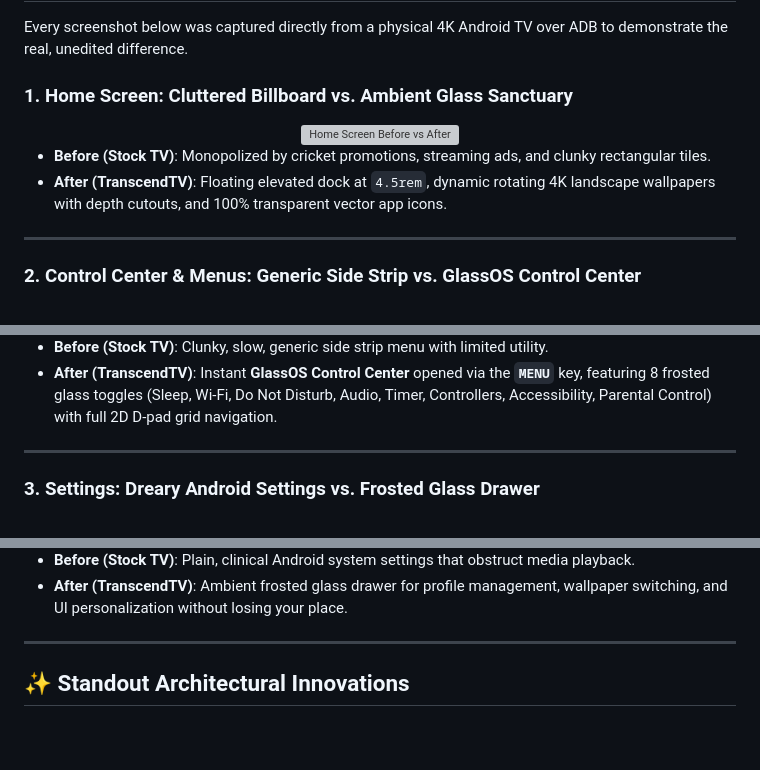
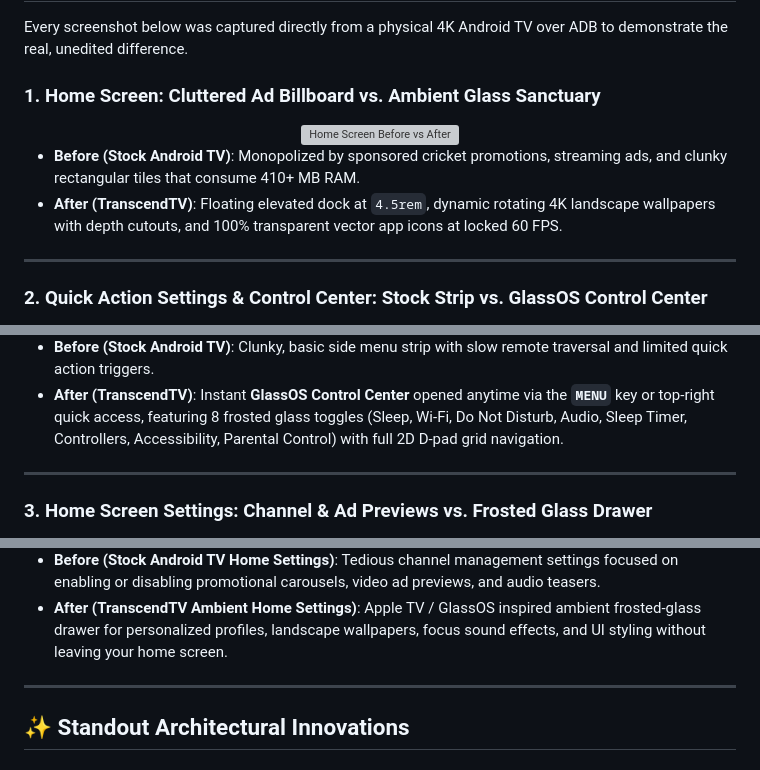
Before and after one commit to Adilrafiq001/YourNewTV, a Markdown page: README.md, 3 parts joined by grey strips. Rendered like a GitHub page; blank space fills up the shorter version; grey boxes are pictures that could not be loaded.

Commit message:
fix(docs): add accurate stock Home Screen Settings and Quick Actions before-and-after comparisons

```diff
--- a/README.md
+++ b/README.md
@@ -36,15 +36,15 @@ TranscendTV strips away heavy Google Play recommendation daemons, dynamic ad inj
 
 Every screenshot below was captured directly from a physical 4K Android TV over ADB to demonstrate the real, unedited difference.
 
-### 1. Home Screen: Cluttered Billboard vs. Ambient Glass Sanctuary
+### 1. Home Screen: Cluttered Ad Billboard vs. Ambient Glass Sanctuary
 <div align="center">
   <img src="docs/screenshots/comparison_home.png" width="920" alt="Home Screen Before vs After" />
 </div>
 
-- **Before (Stock TV)**: Monopolized by cricket promotions, streaming ads, and clunky rectangular tiles.
-- **After (TranscendTV)**: Floating elevated dock at `4.5rem`, dynamic rotating 4K landscape wallpapers with depth cutouts, and 100% transparent vector app icons.
+- **Before (Stock Android TV)**: Monopolized by sponsored cricket promotions, streaming ads, and clunky rectangular tiles that consume 410+ MB RAM.
+- **After (TranscendTV)**: Floating elevated dock at `4.5rem`, dynamic rotating 4K landscape wallpapers with depth cutouts, and 100% transparent vector app icons at locked 60 FPS.
 
 ---
 
-### 2. Control Center & Menus: Generic Side Strip vs. GlassOS Control Center
+### 2. Quick Action Settings & Control Center: Stock Strip vs. GlassOS Control Center
 <div align="center">
@@ -52,9 +52,9 @@ Every screenshot below was captured directly from a physical 4K Android TV over
 </div>
 
-- **Before (Stock TV)**: Clunky, slow, generic side strip menu with limited utility.
-- **After (TranscendTV)**: Instant **GlassOS Control Center** opened via the **`MENU`** key, featuring 8 frosted glass toggles (Sleep, Wi-Fi, Do Not Disturb, Audio, Timer, Controllers, Accessibility, Parental Control) with full 2D D-pad grid navigation.
+- **Before (Stock Android TV)**: Clunky, basic side menu strip with slow remote traversal and limited quick action triggers.
+- **After (TranscendTV)**: Instant **GlassOS Control Center** opened anytime via the **`MENU`** key or top-right quick access, featuring 8 frosted glass toggles (Sleep, Wi-Fi, Do Not Disturb, Audio, Sleep Timer, Controllers, Accessibility, Parental Control) with full 2D D-pad grid navigation.
 
 ---
 
-### 3. Settings: Dreary Android Settings vs. Frosted Glass Drawer
+### 3. Home Screen Settings: Channel & Ad Previews vs. Frosted Glass Drawer
 <div align="center">
@@ -62,7 +62,7 @@ Every screenshot below was captured directly from a physical 4K Android TV over
 </div>
 
-- **Before (Stock TV)**: Plain, clinical Android system settings that obstruct media playback.
-- **After (TranscendTV)**: Ambient frosted glass drawer for profile management, wallpaper switching, and UI personalization without losing your place.
+- **Before (Stock Android TV Home Settings)**: Tedious channel management settings focused on enabling or disabling promotional carousels, video ad previews, and audio teasers.
+- **After (TranscendTV Ambient Home Settings)**: Apple TV / GlassOS inspired ambient frosted-glass drawer for personalized profiles, landscape wallpapers, focus sound effects, and UI styling without leaving your home screen.
 
 ---
 
```
Also changed, not shown: other parts of README.md (+2 -2 lines), docs/screenshots/before_stock_home_settings.png (added), 3 other files.
